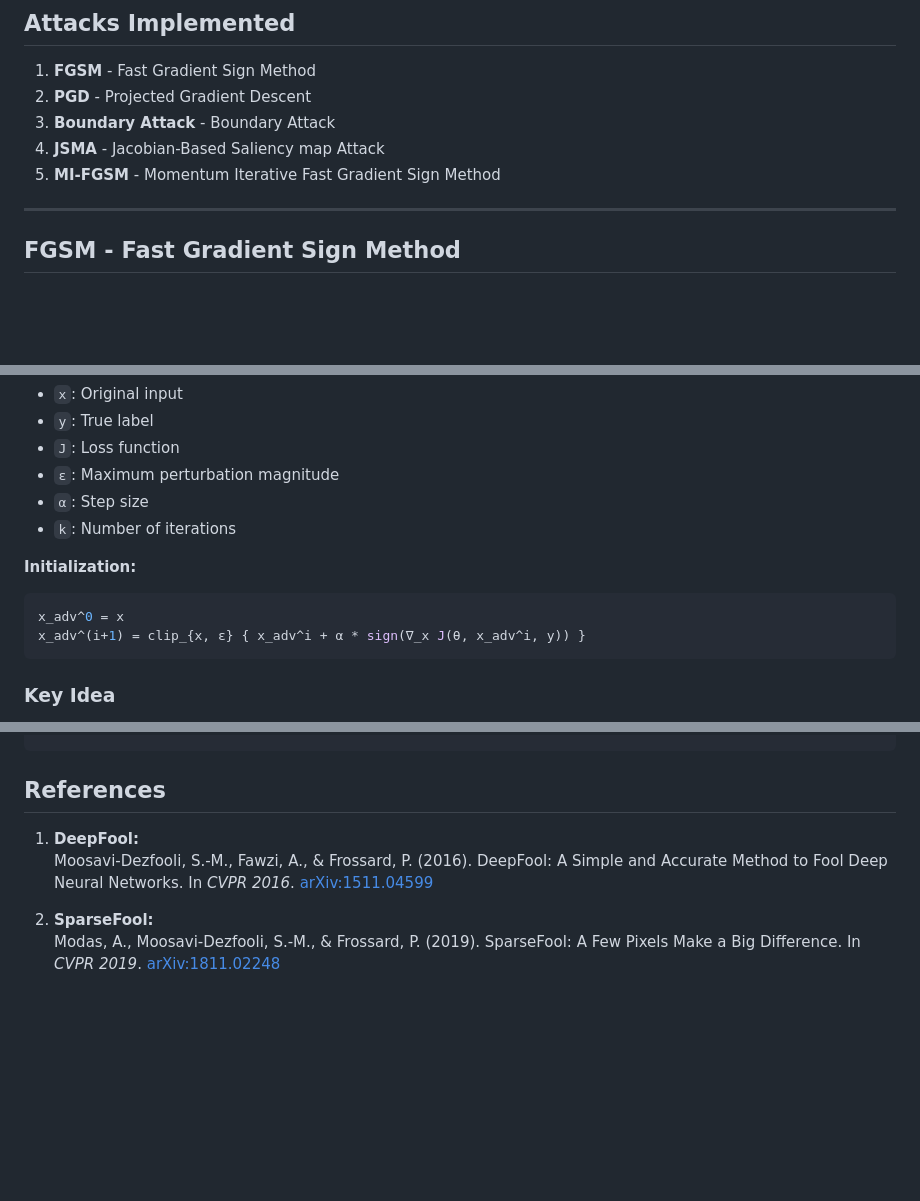
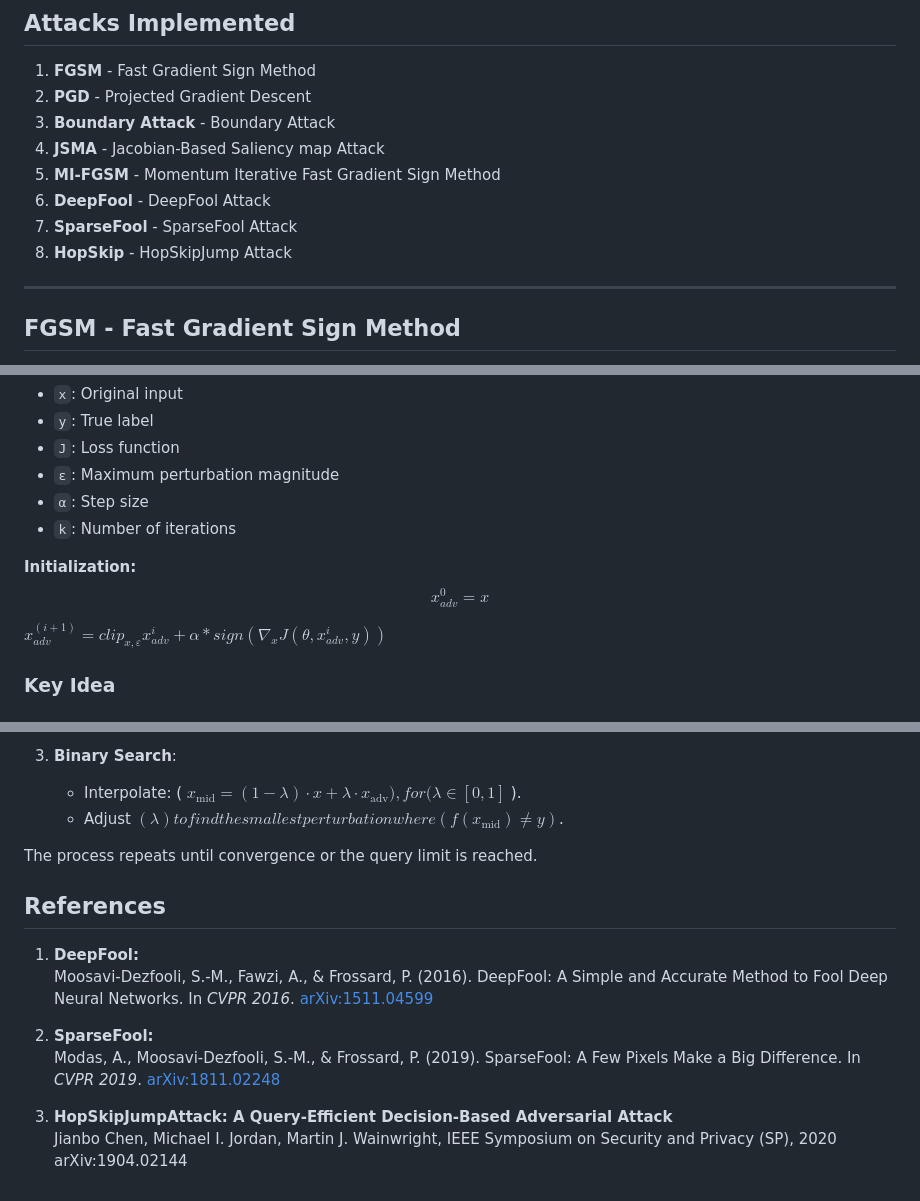
Before and after one commit to Adversarial-Attacks-on-Deeplearning/Adversarial-Attacks-on-Deeplearning-Models, a Markdown page: Attacks/CV/readme.md, 3 parts joined by grey strips. Rendered like a GitHub page; blank space fills up the shorter version.

Commit message:
Update Readme for HopSkip documentation

````diff
--- a/Attacks/CV/readme.md
+++ b/Attacks/CV/readme.md
@@ -9,6 +9,9 @@ This directory contains the code for various computer vision-based adversarial a
 3. **Boundary Attack** - Boundary Attack
 4. **JSMA** - Jacobian-Based Saliency map Attack
 5. **MI-FGSM** - Momentum Iterative Fast Gradient Sign Method
+6. **DeepFool** - DeepFool Attack
+7. **SparseFool** - SparseFool Attack
+8. **HopSkip** - HopSkipJump Attack
 ---
 
 ## **FGSM - Fast Gradient Sign Method**
@@ -45,10 +48,11 @@ Given:
 - `k`: Number of iterations
 
 **Initialization:**
-```python
-x_adv^0 = x
-x_adv^(i+1) = clip_{x, ε} { x_adv^i + α * sign(∇_x J(θ, x_adv^i, y)) }
-```
+$$
+x_{adv}^0 = x
+$$
+
+$x_{adv}^{(i+1)} = clip_{x, ε} { x_{adv}^i + α * sign(∇_x J(θ, x_{adv}^i, y)) }$
 
 ### **Key Idea**
 PGD iteratively applies FGSM with a small step size to generate adversarial examples while projecting the perturbed input back within the ε-ball constraint to maintain realism.
@@ -303,3 +380,9 @@ print("Adversarial Prediction: ", adv_prediction)
+3. **Binary Search**:
+
+   - Interpolate: ( $x_{\text{mid}} = (1 - \lambda) \cdot x + \lambda \cdot x_{\text{adv}} ), for ( \lambda \in [0, 1]$ ).
+   - Adjust $( \lambda ) to find the smallest perturbation where ( f(x_{\text{mid}}) \neq y )$.
+
+The process repeats until convergence or the query limit is reached.
 
 ## References
 
@@ -308,3 +391,7 @@ print("Adversarial Prediction: ", adv_prediction)
 
 2. **SparseFool:**
    Modas, A., Moosavi-Dezfooli, S.-M., & Frossard, P. (2019). SparseFool: A Few Pixels Make a Big Difference. In *CVPR 2019*. [arXiv:1811.02248](https://arxiv.org/abs/1811.02248)
+
+3. **HopSkipJumpAttack: A Query-Efficient Decision-Based Adversarial Attack**\
+  Jianbo Chen, Michael I. Jordan, Martin J. Wainwright, IEEE Symposium on Security and Privacy (SP), 2020\
+  arXiv:1904.02144
````
Also changed, not shown: other parts of Attacks/CV/readme.md (+74 -1 lines).
